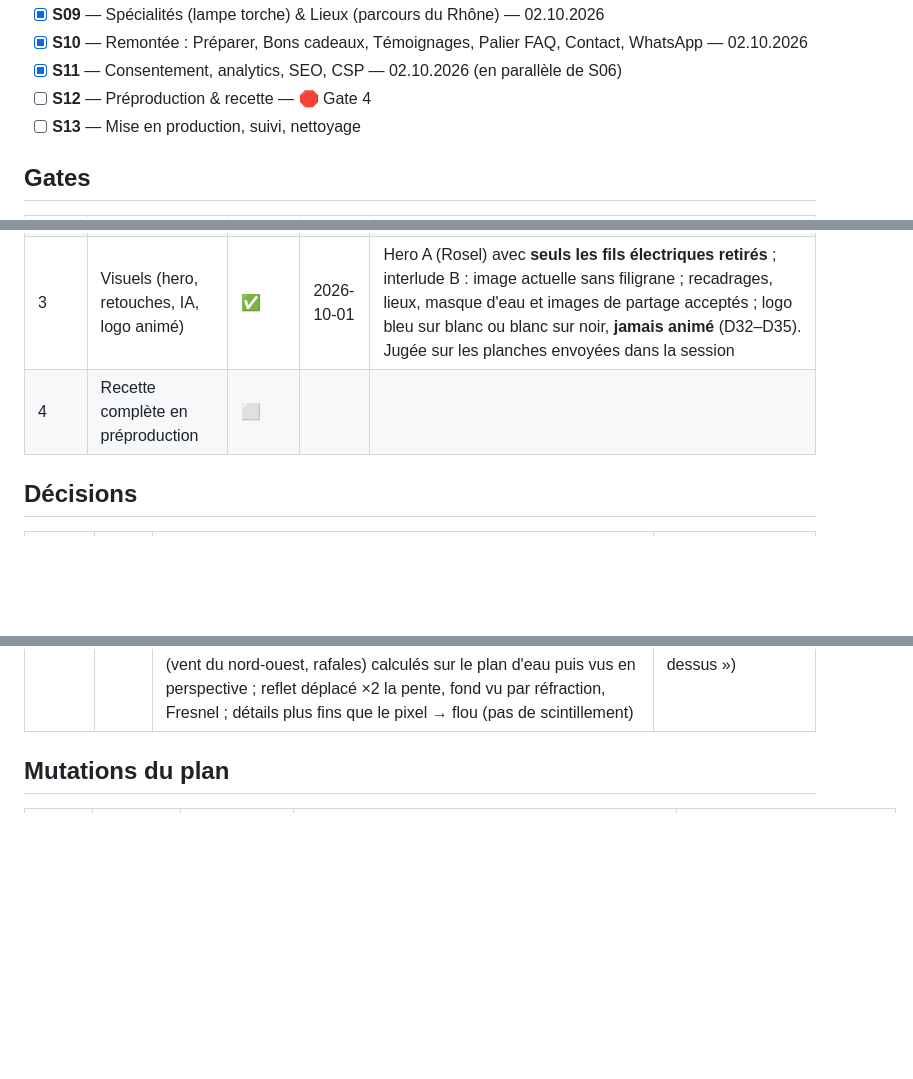
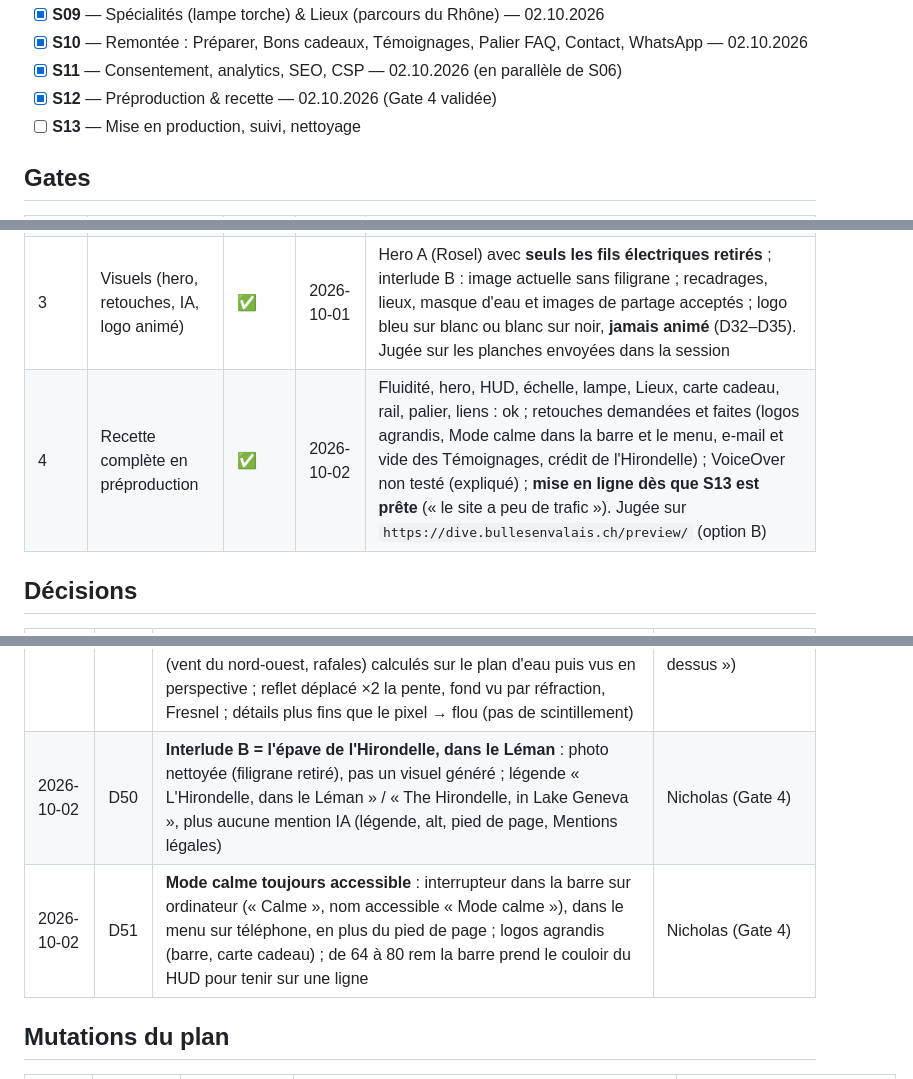
Before and after one commit to NicholasJallan/bulles_en_valais, a Markdown page: plans/refonte-la-descente/PROGRESS.md, 3 parts joined by grey strips. Rendered like a GitHub page; blank space fills up the shorter version.

```diff
--- a/plans/refonte-la-descente/PROGRESS.md
+++ b/plans/refonte-la-descente/PROGRESS.md
@@ -16,7 +16,7 @@
 - [x] **S09** — Spécialités (lampe torche) & Lieux (parcours du Rhône) — 02.10.2026
 - [x] **S10** — Remontée : Préparer, Bons cadeaux, Témoignages, Palier FAQ, Contact, WhatsApp — 02.10.2026
 - [x] **S11** — Consentement, analytics, SEO, CSP — 02.10.2026 (en parallèle de S06)
-- [ ] **S12** — Préproduction & recette — 🛑 Gate 4
+- [x] **S12** — Préproduction & recette — 02.10.2026 (Gate 4 validée)
 - [ ] **S13** — Mise en production, suivi, nettoyage
 
 ## Gates
@@ -26,7 +26,7 @@
 | 1 | Palette, typographie, sensation du mouvement (styleguide) | ✅ | 2026-10-01 | Appariement **B** (Instrument Serif + Switzer) ; palette gardée, lagon moins « bleu clair » et descente moins verte ; tempo normal ; HUD en Switzer tabulaire (D25). Jugée sur `https://dive.bullesenvalais.ch/styleguide/` (D31) |
 | 2 | Textes FR/EN (`CONTENT-REVIEW.md`) | ✅ | 2026-10-01 | Tout accepté, questions posées dans la session ; TDI Deco à CHF 250, témoignages traduits, fiche Google, « le Léman », deux « Alexandre F. » séparés, confidentialité sans rubrique États-Unis ni délai de réponse |
 | 3 | Visuels (hero, retouches, IA, logo animé) | ✅ | 2026-10-01 | Hero A (Rosel) avec **seuls les fils électriques retirés** ; interlude B : image actuelle sans filigrane ; recadrages, lieux, masque d'eau et images de partage acceptés ; logo bleu sur blanc ou blanc sur noir, **jamais animé** (D32–D35). Jugée sur les planches envoyées dans la session |
-| 4 | Recette complète en préproduction | ⬜ | | |
+| 4 | Recette complète en préproduction | ✅ | 2026-10-02 | Fluidité, hero, HUD, échelle, lampe, Lieux, carte cadeau, rail, palier, liens : ok ; retouches demandées et faites (logos agrandis, Mode calme dans la barre et le menu, e-mail et vide des Témoignages, crédit de l'Hirondelle) ; VoiceOver non testé (expliqué) ; **mise en ligne dès que S13 est prête** (« le site a peu de trafic »). Jugée sur `https://dive.bullesenvalais.ch/preview/` (option B) |
 
 ## Décisions
 
@@ -81,6 +81,8 @@
 | 2026-10-02 | D47 | **Pas d'envoi sans JavaScript** : l'avis (WhatsApp, téléphone, e-mail) est gardé ; `contact.php` n'accepte que du JSON | Nicholas (S10) |
 | 2026-10-02 | D48 | Risques acceptés de la revue de sécurité S10 (MEDIUM) : une seule adresse IP à la limite nginx (5/min) épuise le plafond en 10 min — les visiteurs ont alors les alternatives, message prêt ; un envoi échoué (SMTP) consomme quand même une place. À revoir en S13 (compteur par IP ou alerte) d'après le journal `contact: daily limit reached` | S10 (revue de sécurité) |
 | 2026-10-02 | D49 | **Hero (E1) : les ondes vivent sur le lac, pas sur l'écran.** Caméra de la photo calée (Pixel 8 Pro, 24 mm éq.) sur l'orthophoto SWISSIMAGE : rive est, 46.12718 N 7.06000 E (le repère de Nicholas), cap 279°, 1,45 m au-dessus de l'eau, rive opposée à 140–220 m ; chaque pixel d'eau est ramené à son point du lac en mètres, anneaux du pointeur (12 cm, dispersion) et rides de vent (vent du nord-ouest, rafales) calculés sur le plan d'eau puis vus en perspective ; reflet déplacé ×2 la pente, fond vu par réfraction, Fresnel ; détails plus fins que le pixel → flou (pas de scintillement) | Nicholas (« on génère des ondes comme si on voyait l'eau du dessus ») |
+| 2026-10-02 | D50 | **Interlude B = l'épave de l'Hirondelle, dans le Léman** : photo nettoyée (filigrane retiré), pas un visuel généré ; légende « L'Hirondelle, dans le Léman » / « The Hirondelle, in Lake Geneva », plus aucune mention IA (légende, alt, pied de page, Mentions légales) | Nicholas (Gate 4) |
+| 2026-10-02 | D51 | **Mode calme toujours accessible** : interrupteur dans la barre sur ordinateur (« Calme », nom accessible « Mode calme »), dans le menu sur téléphone, en plus du pied de page ; logos agrandis (barre, carte cadeau) ; de 64 à 80 rem la barre prend le couloir du HUD pour tenir sur une ligne | Nicholas (Gate 4) |
 
 ## Mutations du plan
 
```
Also changed, not shown: other parts of plans/refonte-la-descente/PROGRESS.md (+2 -0 lines), plans/refonte-la-descente/01-direction-artistique.md (+2 -2 lines).
